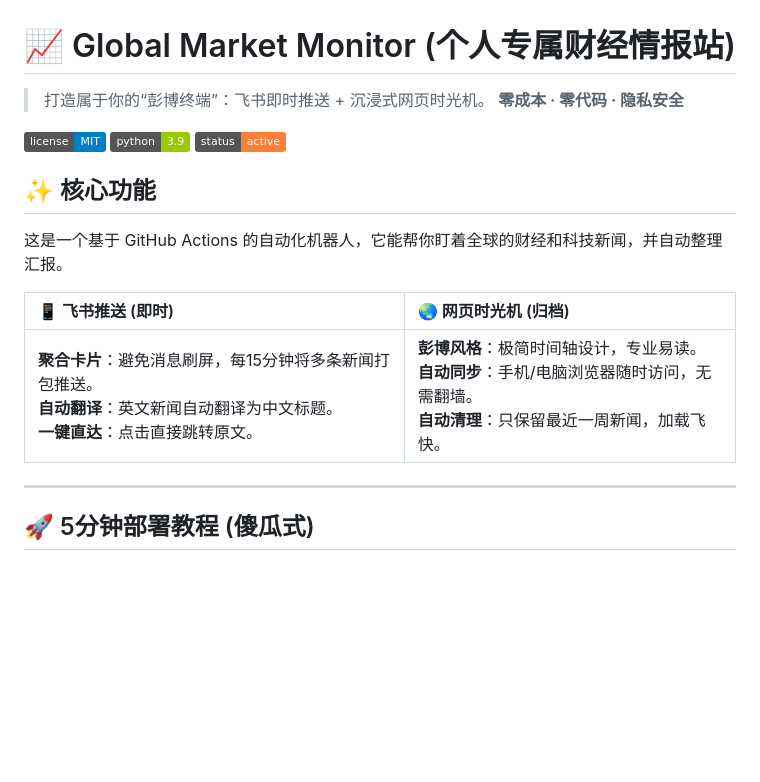
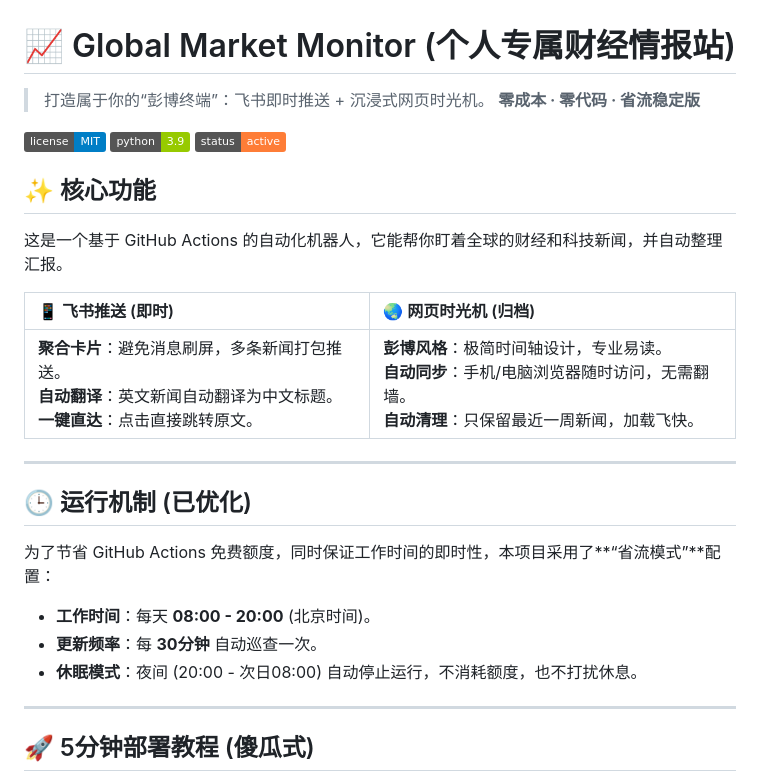
Before and after one commit to JohnWish1590/feishu-news-monitor, a Markdown page: README.md, the part around the change. GitHub-like rendering; badges without logos; blank space fills up the shorter version.

```diff
--- a/README.md
+++ b/README.md
@@ -1,7 +1,7 @@
 # 📈 Global Market Monitor (个人专属财经情报站)
 
 > 打造属于你的“彭博终端”：飞书即时推送 + 沉浸式网页时光机。
-> **零成本 · 零代码 · 隐私安全**
+> **零成本 · 零代码 · 省流稳定版**
 
 ![License](https://img.shields.io/badge/license-MIT-blue)
 ![Python](https://img.shields.io/badge/python-3.9-green)
@@ -13,7 +13,17 @@
 
 | 📱 飞书推送 (即时) | 🌏 网页时光机 (归档) |
 | :--- | :--- |
-| **聚合卡片**：避免消息刷屏，每15分钟将多条新闻打包推送。<br>**自动翻译**：英文新闻自动翻译为中文标题。<br>**一键直达**：点击直接跳转原文。 | **彭博风格**：极简时间轴设计，专业易读。<br>**自动同步**：手机/电脑浏览器随时访问，无需翻墙。<br>**自动清理**：只保留最近一周新闻，加载飞快。 |
+| **聚合卡片**：避免消息刷屏，多条新闻打包推送。<br>**自动翻译**：英文新闻自动翻译为中文标题。<br>**一键直达**：点击直接跳转原文。 | **彭博风格**：极简时间轴设计，专业易读。<br>**自动同步**：手机/电脑浏览器随时访问，无需翻墙。<br>**自动清理**：只保留最近一周新闻，加载飞快。 |
+
+---
+
+## 🕒 运行机制 (已优化)
+
+为了节省 GitHub Actions 免费额度，同时保证工作时间的即时性，本项目采用了**“省流模式”**配置：
+
+* **工作时间**：每天 **08:00 - 20:00** (北京时间)。
+* **更新频率**：每 **30分钟** 自动巡查一次。
+* **休眠模式**：夜间 (20:00 - 次日08:00) 自动停止运行，不消耗额度，也不打扰休息。
 
 ---
 
```
